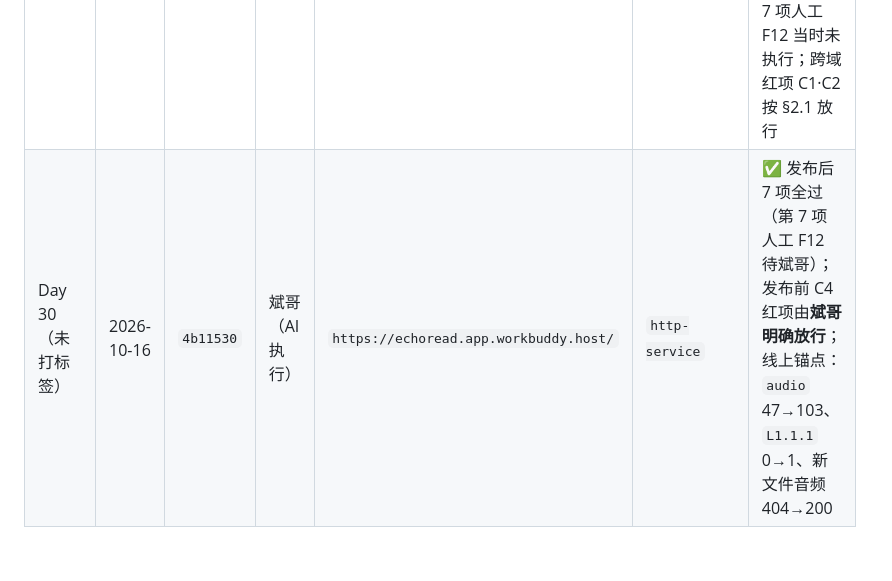
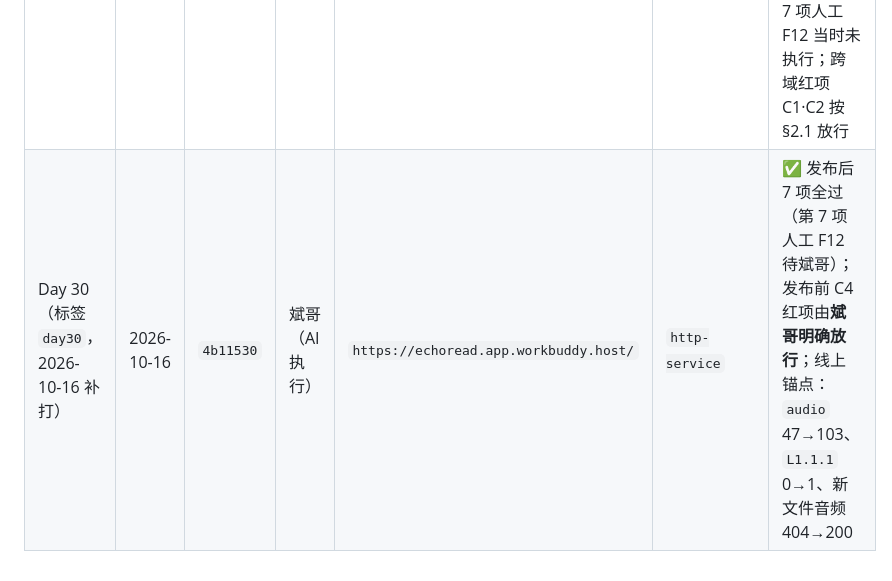
Before and after one commit to XingHo-VibeCoding/mirroriceee, a Markdown page: RELEASE_v1.0.md, the part around the change. GitHub-like rendering.

Commit message:
Day 30｜RELEASE_v1.0.md §六 更新 Day 30 行的标签状态
改了：Day 30 行的版本列由「未打标签」改为「标签 day30，2026-10-16 补打」，与已推送的 day30 标签（指向 4b11530）保持一致。

```diff
--- a/RELEASE_v1.0.md
+++ b/RELEASE_v1.0.md
@@ -226,4 +226,4 @@ tar -cf /c/Users/20769/Desktop/echoread-v1.0-snapshot.tar --exclude=node_modules
 | 版本 | 日期 | commit | 发布人 | shareLink | deployedAs | 结果 |
 |---|---|---|---|---|---|---|
 | v1.0.0 | 2026-10-13 | `79134c1` | 斌哥 | `https://echoread.app.workbuddy.host/` | `http-service` | ✅ 发布后 1–6 项实测全过（线上首页 sha256 `6c314fb9…` = 本地；四页 200 / Range 206 / 私有物 403·404 / 新文档 404）；第 7 项人工 F12 当时未执行；跨域红项 C1·C2 按 §2.1 放行 |
-| Day 30（未打标签） | 2026-10-16 | `4b11530` | 斌哥（AI 执行） | `https://echoread.app.workbuddy.host/` | `http-service` | ✅ 发布后 7 项全过（第 7 项人工 F12 待斌哥）；发布前 C4 红项由**斌哥明确放行**；线上锚点：`audio` 47→103、`L1.1.1` 0→1、新文件音频 404→200 |
+| Day 30（标签 `day30`，2026-10-16 补打） | 2026-10-16 | `4b11530` | 斌哥（AI 执行） | `https://echoread.app.workbuddy.host/` | `http-service` | ✅ 发布后 7 项全过（第 7 项人工 F12 待斌哥）；发布前 C4 红项由**斌哥明确放行**；线上锚点：`audio` 47→103、`L1.1.1` 0→1、新文件音频 404→200 |
```
